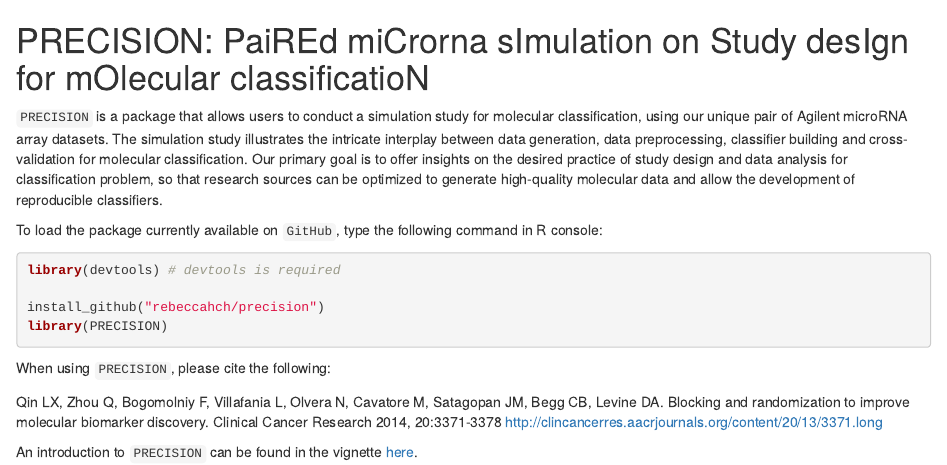
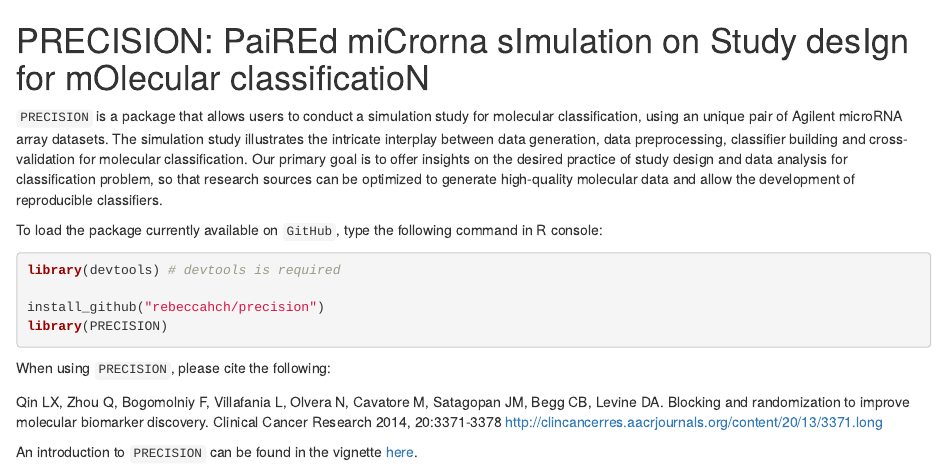
Before and after one commit to rebeccahch/precision, an R Markdown document (README.Rmd): the page in a window 1100 px wide, from its top. Rendered offline with R 4.5, knitr and Pandoc, with nearby package versions.

Commit message:
update description

```diff
--- a/README.Rmd
+++ b/README.Rmd
@@ -1,6 +1,6 @@
 # PRECISION: PaiREd miCrorna sImulation on Study desIgn for mOlecular classificatioN
 
-`PRECISION` is a package that allows users to conduct a simulation study for molecular classification, using our unique pair of Agilent microRNA array datasets. The simulation study illustrates the intricate interplay between data generation, data preprocessing, classifier building and cross-validation for molecular classification. Our primary goal is to offer insights on the desired practice of study design and data analysis for classification problem, so that research sources can be optimized to generate high-quality molecular data and allow the development of reproducible classifiers.
+`PRECISION` is a package that allows users to conduct a simulation study for molecular classification, using an unique pair of Agilent microRNA array datasets. The simulation study illustrates the intricate interplay between data generation, data preprocessing, classifier building and cross-validation for molecular classification. Our primary goal is to offer insights on the desired practice of study design and data analysis for classification problem, so that research sources can be optimized to generate high-quality molecular data and allow the development of reproducible classifiers.
 
 To load the package currently available on `GitHub`, type the following command in R console:
 
```
Also changed, not shown: PRECISION.pdf.
